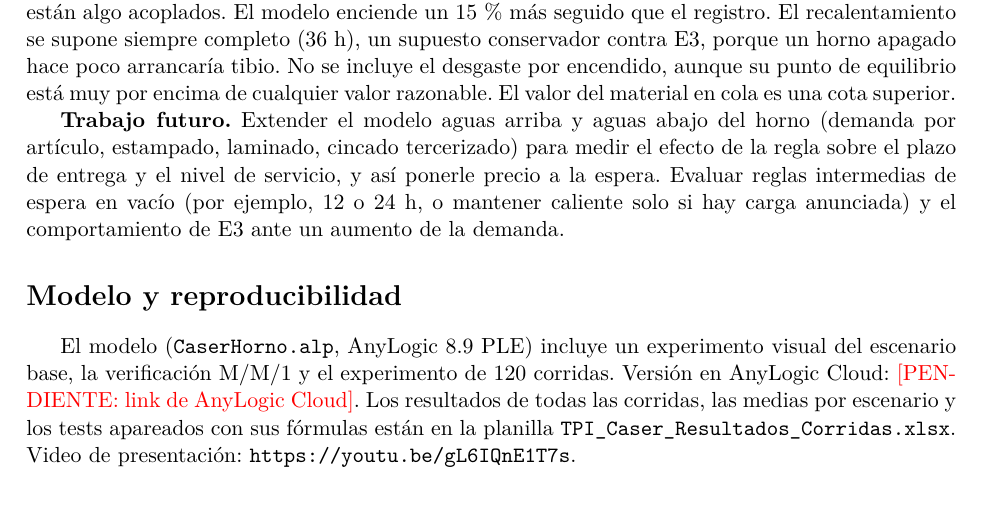
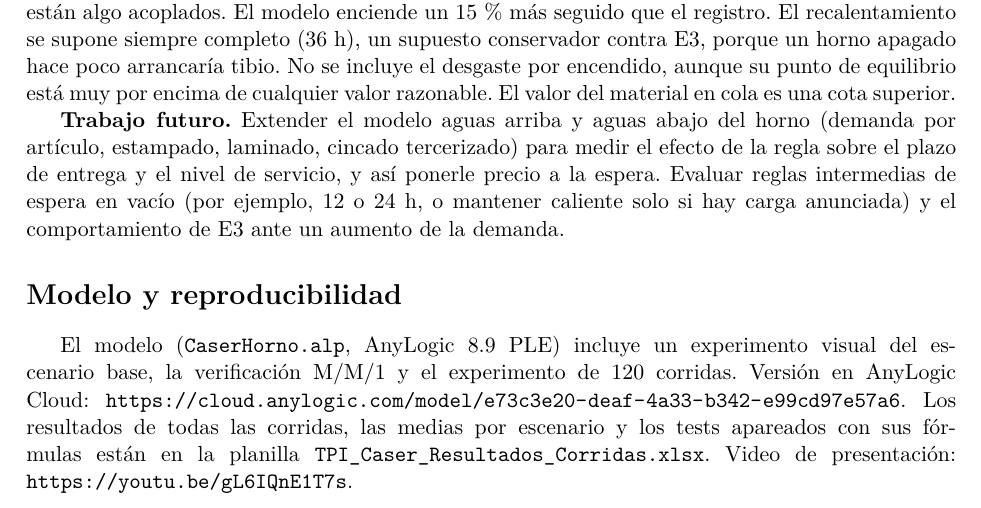
Before and after one commit to JuanBonadeo/utn_brain, a LaTeX paper (materias/SIM/entregables/TPI/caser/informe/tpi-caser.tex): part of page 9 of 10, cut so that both start at the same text. Compiled offline with pdfLaTeX.

Commit message:
SIM: tpi caser — paper: link de anylogic cloud; sin marcas pendientes
Co-Authored-By: Claude Opus 5.5 <noreply@anthropic.com>

```diff
--- a/materias/SIM/entregables/TPI/caser/informe/tpi-caser.tex
+++ b/materias/SIM/entregables/TPI/caser/informe/tpi-caser.tex
@@ -516,7 +516,7 @@ de servicio, y así ponerle precio a la espera. Evaluar reglas intermedias de es
 \section*{Modelo y reproducibilidad}
 
 El modelo (\texttt{CaserHorno.alp}, AnyLogic~8.9 PLE) incluye un experimento visual del escenario base, la
-verificación M/M/1 y el experimento de 120 corridas. Versión en AnyLogic Cloud: \pendiente{link de AnyLogic Cloud}.
+verificación M/M/1 y el experimento de 120 corridas. Versión en AnyLogic Cloud: \url{https://cloud.anylogic.com/model/e73c3e20-deaf-4a33-b342-e99cd97e57a6}.
 Los resultados de todas las corridas, las medias por escenario y los tests apareados con sus fórmulas están en
 la planilla \texttt{TPI\_Caser\_Resultados\_Corridas.xlsx}. Video de presentación: \url{https://youtu.be/gL6IQnE1T7s}.
 
```
Also changed, not shown: materias/SIM/entregables/TPI/caser/informe/tpi-caser.pdf.
